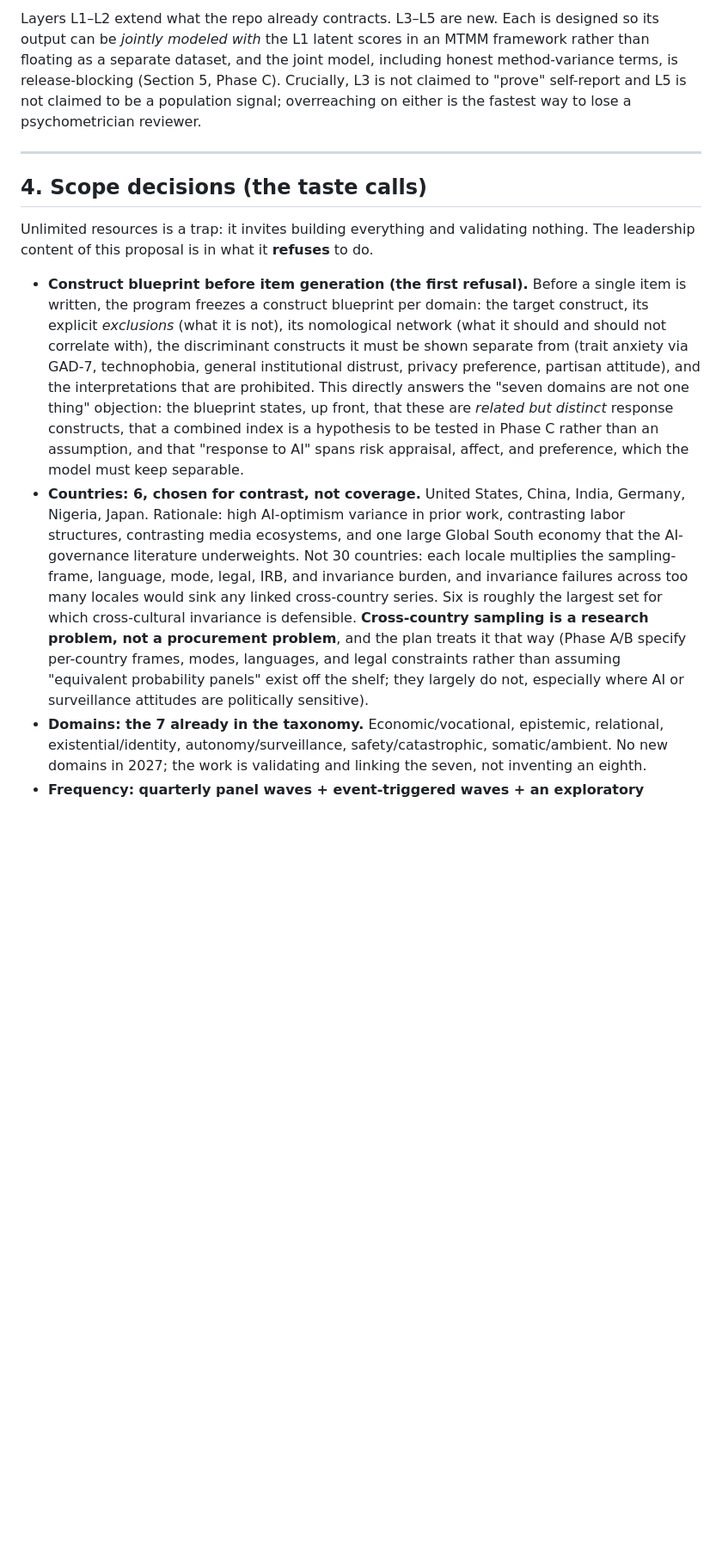
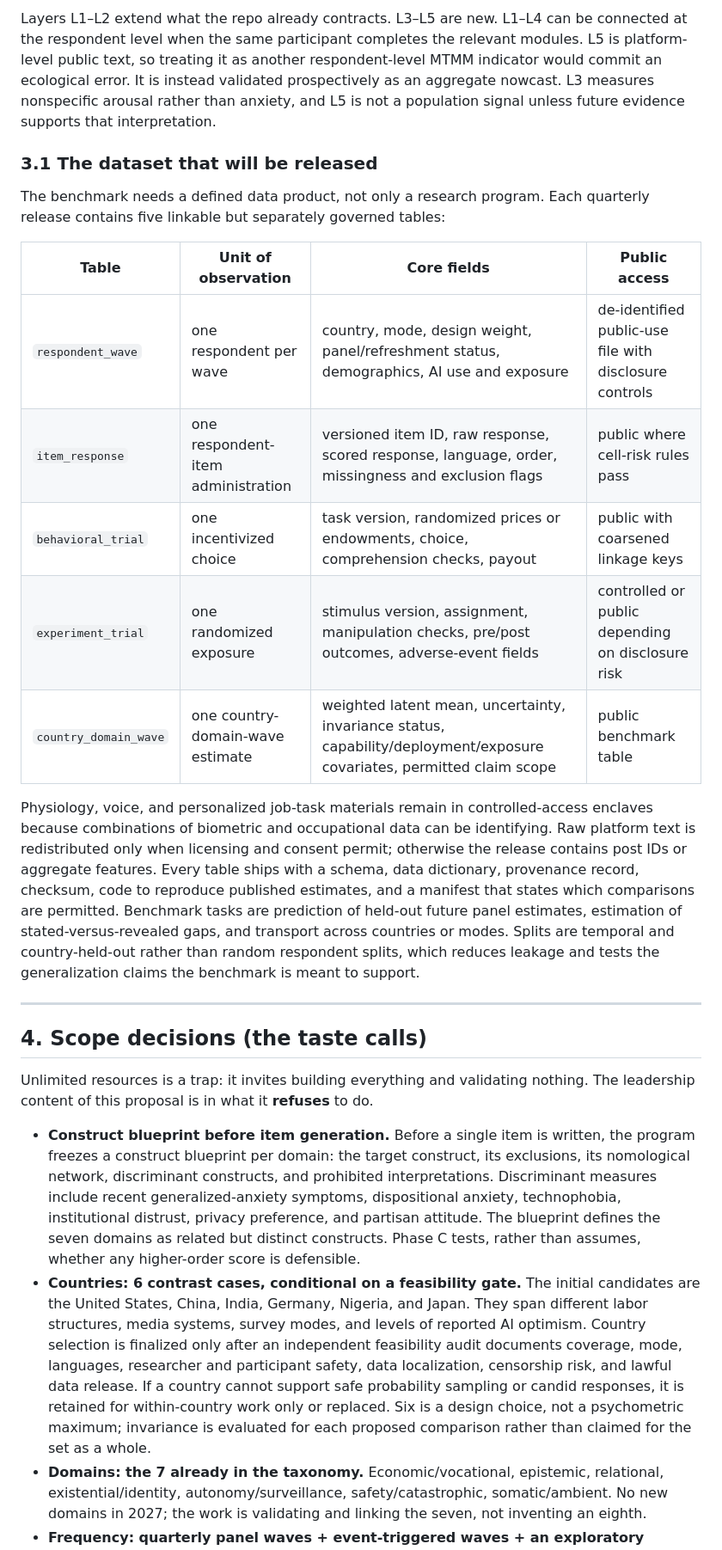
Before and after one commit to x-institute/ANX-Bench, a Markdown page: new-requirements.md, the part around one of its changes. Shown at 86% size. GitHub-like rendering; blank space fills up the shorter version.

```diff
--- a/new-requirements.md
+++ b/new-requirements.md
@@ -74,5 +76,19 @@ The 2026 repo measures one thing well: stated somatic/ambient anxiety in a US on
 
-Layers L1–L2 extend what the repo already contracts. L3–L5 are new. Each is designed so its output can be *jointly modeled with* the L1 latent scores in an MTMM framework rather than floating as a separate dataset, and the joint model, including honest method-variance terms, is release-blocking (Section 5, Phase C). Crucially, L3 is not claimed to "prove" self-report and L5 is not claimed to be a population signal; overreaching on either is the fastest way to lose a psychometrician reviewer.
+Layers L1–L2 extend what the repo already contracts. L3–L5 are new. L1–L4 can be connected at the respondent level when the same participant completes the relevant modules. L5 is platform-level public text, so treating it as another respondent-level MTMM indicator would commit an ecological error. It is instead validated prospectively as an aggregate nowcast. L3 measures nonspecific arousal rather than anxiety, and L5 is not a population signal unless future evidence supports that interpretation.
+
+### 3.1 The dataset that will be released
+
+The benchmark needs a defined data product, not only a research program. Each quarterly release contains five linkable but separately governed tables:
+
+| Table | Unit of observation | Core fields | Public access |
+|---|---|---|---|
+| `respondent_wave` | one respondent per wave | country, mode, design weight, panel/refreshment status, demographics, AI use and exposure | de-identified public-use file with disclosure controls |
+| `item_response` | one respondent-item administration | versioned item ID, raw response, scored response, language, order, missingness and exclusion flags | public where cell-risk rules pass |
+| `behavioral_trial` | one incentivized choice | task version, randomized prices or endowments, choice, comprehension checks, payout | public with coarsened linkage keys |
+| `experiment_trial` | one randomized exposure | stimulus version, assignment, manipulation checks, pre/post outcomes, adverse-event fields | controlled or public depending on disclosure risk |
+| `country_domain_wave` | one country-domain-wave estimate | weighted latent mean, uncertainty, invariance status, capability/deployment/exposure covariates, permitted claim scope | public benchmark table |
+
+Physiology, voice, and personalized job-task materials remain in controlled-access enclaves because combinations of biometric and occupational data can be identifying. Raw platform text is redistributed only when licensing and consent permit; otherwise the release contains post IDs or aggregate features. Every table ships with a schema, data dictionary, provenance record, checksum, code to reproduce published estimates, and a manifest that states which comparisons are permitted. Benchmark tasks are prediction of held-out future panel estimates, estimation of stated-versus-revealed gaps, and transport across countries or modes. Splits are temporal and country-held-out rather than random respondent splits, which reduces leakage and tests the generalization claims the benchmark is meant to support.
 
 ---
 
@@ -80,7 +96,7 @@ Layers L1–L2 extend what the repo already contracts. L3–L5 are new. Each is
 
 Unlimited resources is a trap: it invites building everything and validating nothing. The leadership content of this proposal is in what it **refuses** to do.
 
-- **Construct blueprint before item generation (the first refusal).** Before a single item is written, the program freezes a construct blueprint per domain: the target construct, its explicit *exclusions* (what it is not), its nomological network (what it should and should not correlate with), the discriminant constructs it must be shown separate from (trait anxiety via GAD-7, technophobia, general institutional distrust, privacy preference, partisan attitude), and the interpretations that are prohibited. This directly answers the "seven domains are not one thing" objection: the blueprint states, up front, that these are *related but distinct* response constructs, that a combined index is a hypothesis to be tested in Phase C rather than an assumption, and that "response to AI" spans risk appraisal, affect, and preference, which the model must keep separable.
-- **Countries: 6, chosen for contrast, not coverage.** United States, China, India, Germany, Nigeria, Japan. Rationale: high AI-optimism variance in prior work, contrasting labor structures, contrasting media ecosystems, and one large Global South economy that the AI-governance literature underweights. Not 30 countries: each locale multiplies the sampling-frame, language, mode, legal, IRB, and invariance burden, and invariance failures across too many locales would sink any linked cross-country series. Six is roughly the largest set for which cross-cultural invariance is defensible. **Cross-country sampling is a research problem, not a procurement problem**, and the plan treats it that way (Phase A/B specify per-country frames, modes, languages, and legal constraints rather than assuming "equivalent probability panels" exist off the shelf; they largely do not, especially where AI or surveillance attitudes are politically sensitive).
+- **Construct blueprint before item generation.** Before a single item is written, the program freezes a construct blueprint per domain: the target construct, its exclusions, its nomological network, discriminant constructs, and prohibited interpretations. Discriminant measures include recent generalized-anxiety symptoms, dispositional anxiety, technophobia, institutional distrust, privacy preference, and partisan attitude. The blueprint defines the seven domains as related but distinct constructs. Phase C tests, rather than assumes, whether any higher-order score is defensible.
+- **Countries: 6 contrast cases, conditional on a feasibility gate.** The initial candidates are the United States, China, India, Germany, Nigeria, and Japan. They span different labor structures, media systems, survey modes, and levels of reported AI optimism. Country selection is finalized only after an independent feasibility audit documents coverage, mode, languages, researcher and participant safety, data localization, censorship risk, and lawful data release. If a country cannot support safe probability sampling or candid responses, it is retained for within-country work only or replaced. Six is a design choice, not a psychometric maximum; invariance is evaluated for each proposed comparison rather than claimed for the set as a whole.
 - **Domains: the 7 already in the taxonomy.** Economic/vocational, epistemic, relational, existential/identity, autonomy/surveillance, safety/catastrophic, somatic/ambient. No new domains in 2027; the work is validating and linking the seven, not inventing an eighth.
 - **Frequency: quarterly panel waves + event-triggered waves + an exploratory continuous text nowcast.** Not monthly full panels (panel conditioning and cost), not annual (too coarse to catch capability shocks). Quarterly is the base cadence; the event machinery fires an extra locked wave around qualifying shocks.
```
Also changed, not shown: other parts of new-requirements.md (+41 -21 lines), README.md (+2 -2 lines).
